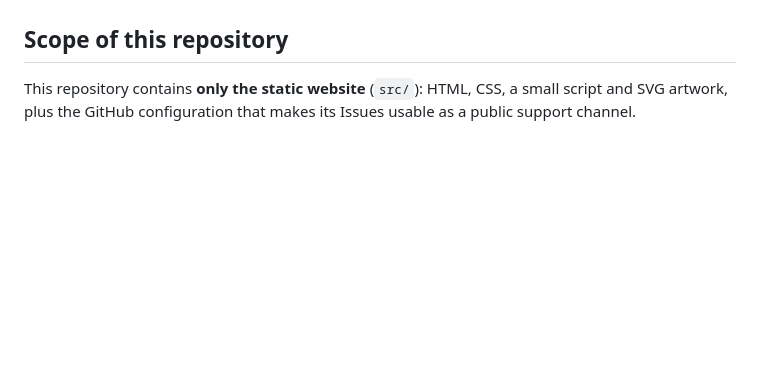
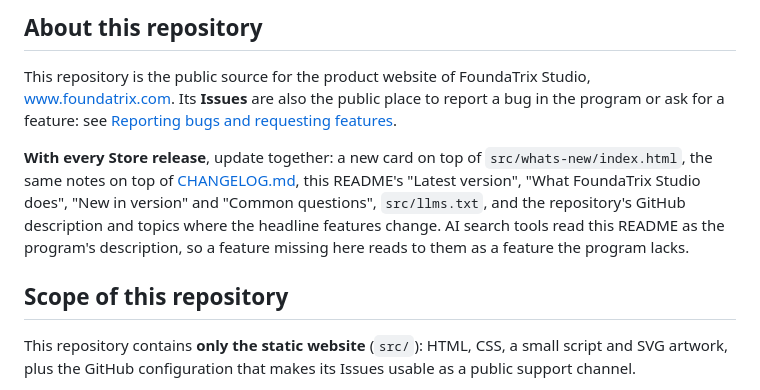
Before and after one commit to CoolRamin/FoundaTrix-site, a Markdown page: README.md, the part around one of its changes. GitHub-like rendering; blank space fills up the shorter version.

```diff
--- a/README.md
+++ b/README.md
@@ -9,3 +66,14 @@ feature: see [Reporting bugs and requesting features](#reporting-bugs-and-reques
+## About this repository
+
+This repository is the public source for the product website of FoundaTrix Studio, www.foundatrix.com. Its **Issues** are
+also the public place to report a bug in the program or ask for a feature: see
+[Reporting bugs and requesting features](#reporting-bugs-and-requesting-features).
+
+**With every Store release**, update together: a new card on top of `src/whats-new/index.html`, the same notes on top of
+[CHANGELOG.md](CHANGELOG.md), this README's "Latest version", "What FoundaTrix Studio does", "New in version" and "Common
+questions", `src/llms.txt`, and the repository's GitHub description and topics where the headline features change. AI
+search tools read this README as the program's description, so a feature missing here reads to them as a feature the
+program lacks.
 
 ## Scope of this repository
 
```
Also changed, not shown: other parts of README.md (+63 -6 lines), CHANGELOG.md (added, +111 -0 lines).
